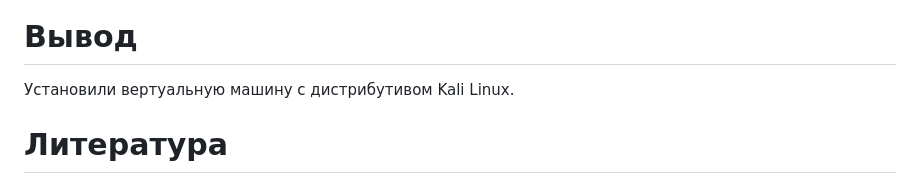
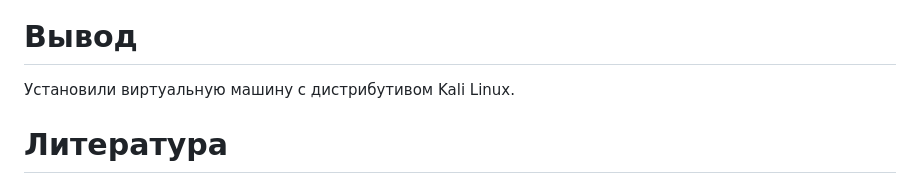
Before and after one commit to Antonina1506/study_2024-2025_infosec, a Markdown page: project/stage1/report_project1.md, the part around the change. Rendered like a GitHub page.

```diff
--- a/project/stage1/report_project1.md
+++ b/project/stage1/report_project1.md
@@ -162,7 +162,7 @@ header-includes:
 ![Рабочий стол](26.JPG){ #fig:026 width=70% }
 
 # Вывод
-Установили вертуальную машину с дистрибутивом Kali Linux.
+Установили виртуальную машину с дистрибутивом Kali Linux.
 
 # Литература
 1. Парасрам, Ш. Kali Linux: Тестирование на проникновение и безопасность : Для профессионалов. Kali Linux / Ш. Парасрам, А. Замм, Т. Хериянто, и др. – Санкт-Петербург : Питер, 2022. – 448 сс.
```
